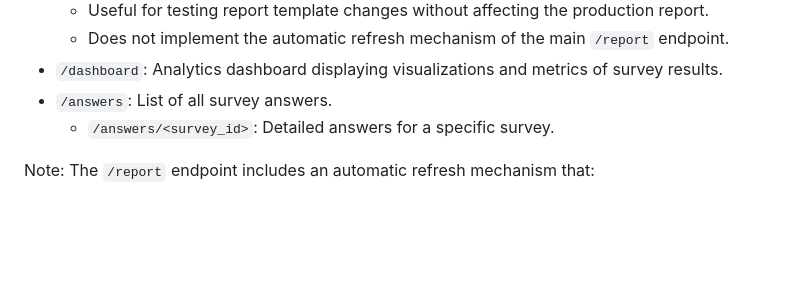
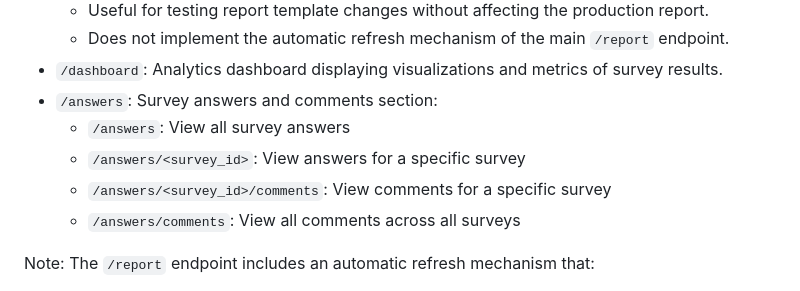
Before and after one commit to ariel-research/budget-survey, a Markdown page: README.md, the part around the change. Drawn GitHub-style; blank space fills up the shorter version.

Commit message:
Enhances API documentation by adding new comment-related endpoints: - Viewing comments for specific surveys - Viewing all comments across surveys

```diff
--- a/README.md
+++ b/README.md
@@ -319,8 +319,11 @@ Notes:
   - Useful for testing report template changes without affecting the production report.
   - Does not implement the automatic refresh mechanism of the main `/report` endpoint.
 - `/dashboard`: Analytics dashboard displaying visualizations and metrics of survey results.
-- `/answers`: List of all survey answers.
-  - `/answers/<survey_id>`: Detailed answers for a specific survey.
+- `/answers`: Survey answers and comments section:
+  - `/answers`: View all survey answers
+  - `/answers/<survey_id>`: View answers for a specific survey
+  - `/answers/<survey_id>/comments`: View comments for a specific survey
+  - `/answers/comments`: View all comments across all surveys
 
 Note: The `/report` endpoint includes an automatic refresh mechanism that:
 1. Checks if the CSV files are up-to-date with the database
```
